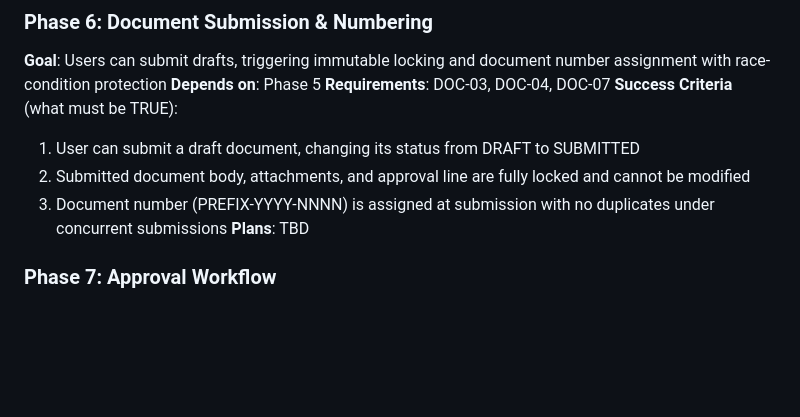
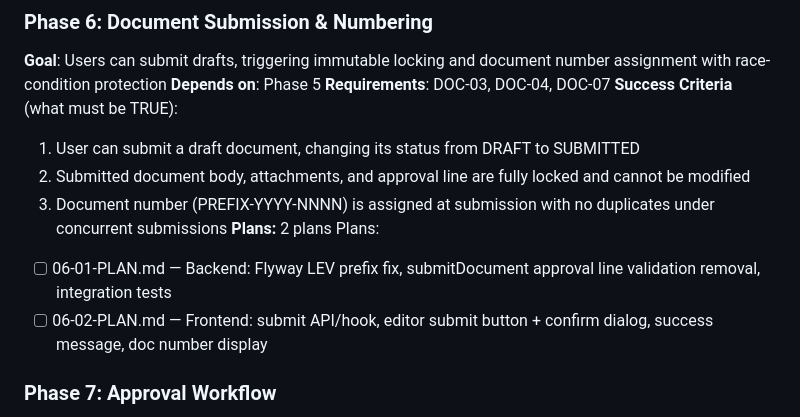
Before and after one commit to wildbear94/MiceSign, a Markdown page: .planning/ROADMAP.md, the part around the change. Rendered like a GitHub page; blank space fills up the shorter version.

Commit message:
docs(06): create phase plan

```diff
--- a/.planning/ROADMAP.md
+++ b/.planning/ROADMAP.md
@@ -113,7 +113,10 @@ Plans:
   1. User can submit a draft document, changing its status from DRAFT to SUBMITTED
   2. Submitted document body, attachments, and approval line are fully locked and cannot be modified
   3. Document number (PREFIX-YYYY-NNNN) is assigned at submission with no duplicates under concurrent submissions
-**Plans**: TBD
+**Plans:** 2 plans
+Plans:
+- [ ] 06-01-PLAN.md — Backend: Flyway LEV prefix fix, submitDocument approval line validation removal, integration tests
+- [ ] 06-02-PLAN.md — Frontend: submit API/hook, editor submit button + confirm dialog, success message, doc number display
 
 ### Phase 7: Approval Workflow
 **Goal**: Users can build approval lines, process approvals sequentially, and handle rejections, withdrawals, and resubmissions
```
Also changed, not shown: 2 other files.
